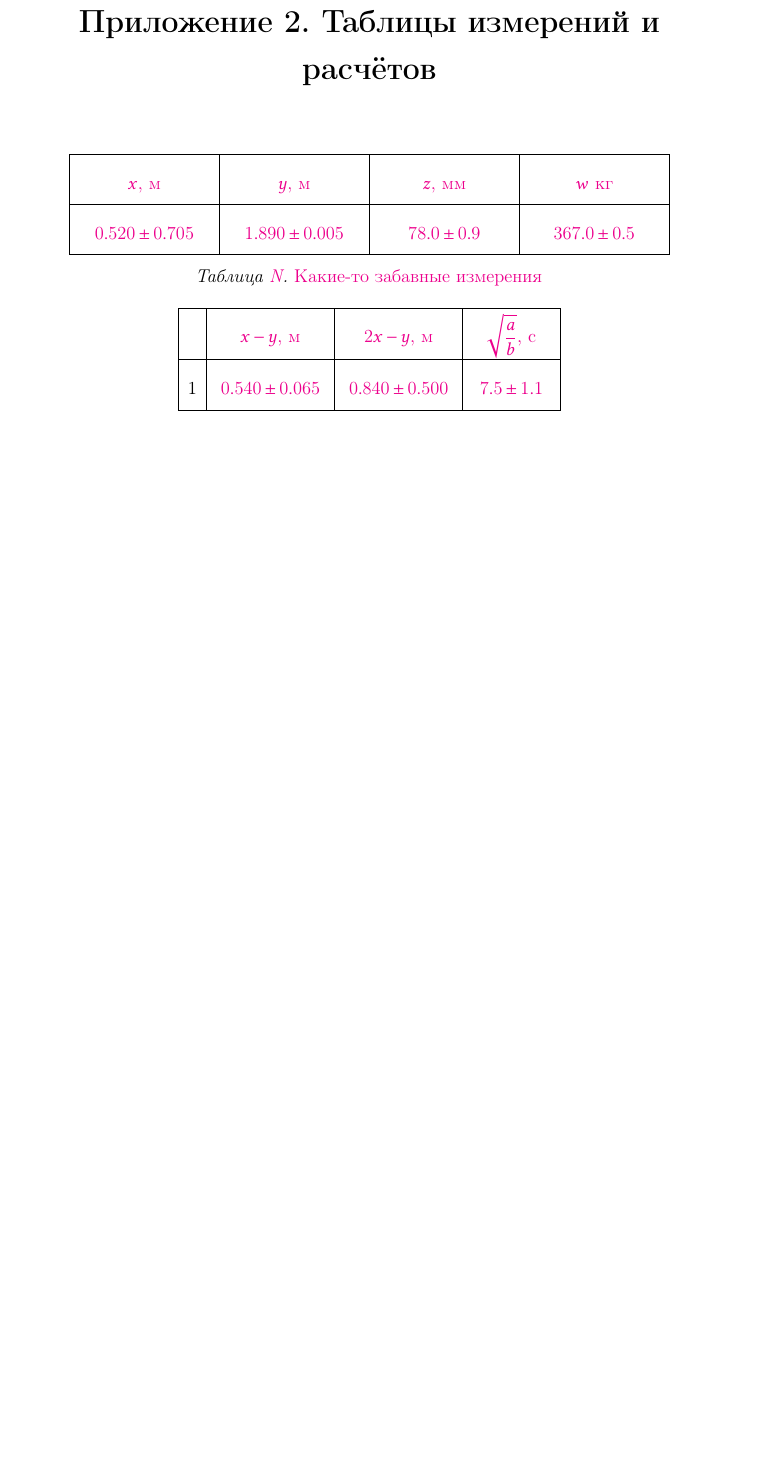
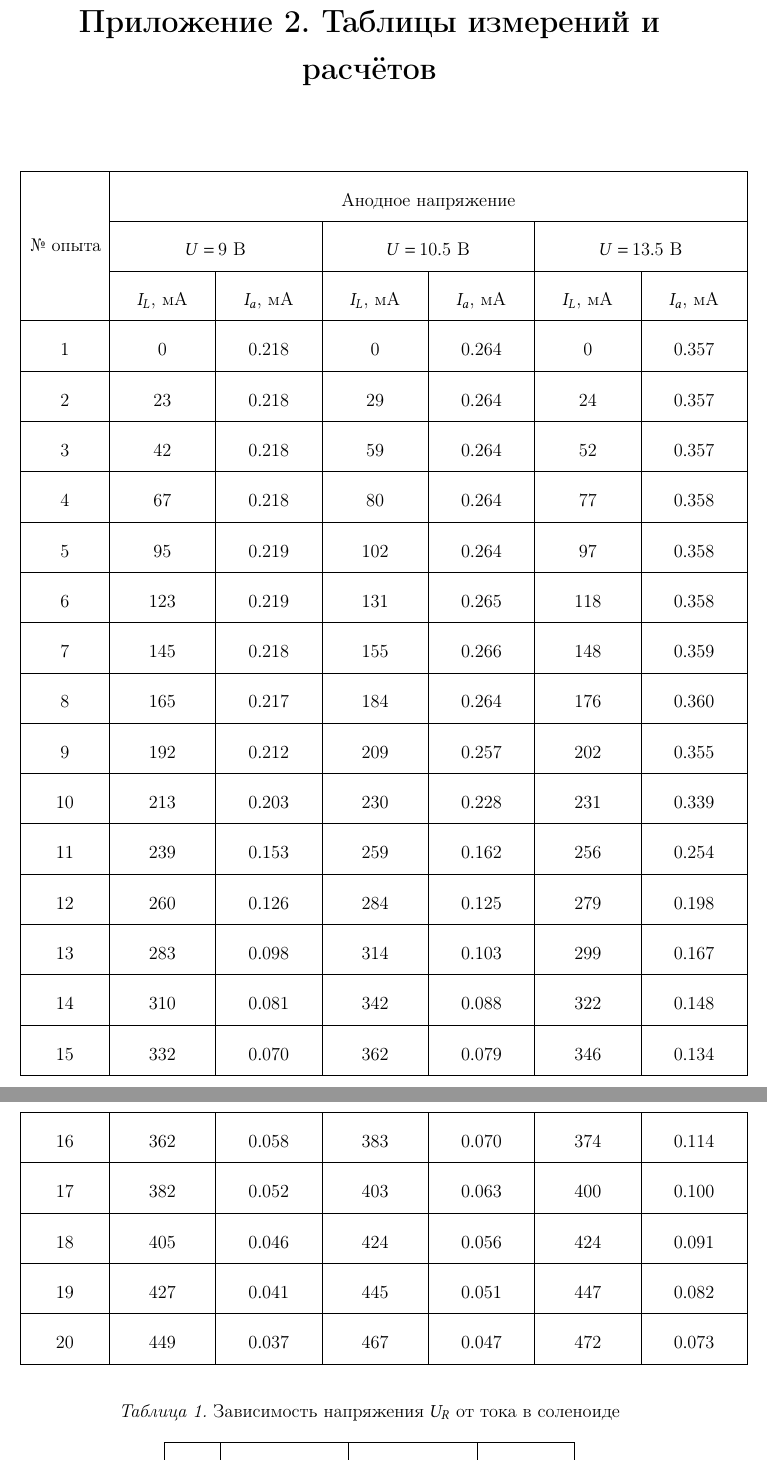
Before and after one commit to W-y-l-t/physics_lab_3_03, a LaTeX document (main.tex, which reads table2.tex, table3.tex): part of page 4 of 5 before the commit and two parts of pages 4 and 5 of 6 after it, the two joined at a grey line, cut so that both start at the same text, the shorter picture padded with empty space. Compiled offline with pdfLaTeX.

Commit message:
update tables

```diff
--- a/table2.tex
+++ b/table2.tex
@@ -3,15 +3,57 @@
 
     \renewcommand{\arraystretch}{1.8}
 
-    \begin{tabular}{|C{3cm}|C{3cm}|C{3cm}|C{3cm}|}
+    \begin{longtable}{|C{1.6cm}|C{2cm}|C{2cm}|C{2cm}|C{2cm}|C{2cm}|C{2cm}|}
         \hline
-        \placeholder{$x$, м}            & \placeholder{$y$, м}     & \placeholder{$z$, мм}       & \placeholder{$w$ кг}    \\
+        \multirow{3}{*}{№ опыта} & \multicolumn{6}{c|}{Анодное напряжение} \\
+        \cline{2-7}
+        & \multicolumn{2}{c|}{$U = 9$ В} & \multicolumn{2}{c|}{$U = 10.5$ В} & \multicolumn{2}{c|}{$U = 13.5$ В} \\
+        \cline{2-7}
+        & $I_L$, мА & $I_a$, мА & $I_L$, мА & $I_a$, мА & $I_L$, мА & $I_a$, мА \\
         \hline
-        \placeholder{$0.520 \pm 0.705$} & \placeholder{$1.890 \pm 0.005$} & \placeholder{$78.0 \pm 0.9$} & \placeholder{$367.0 \pm 0.5$} \\
+        1 & $0$ & $0.218$ & $0$ & $0.264$ & $0$ & $0.357$\\
         \hline
-    \end{tabular}
+        2 & $23$ & $0.218$ & $29$ & $0.264$ & $24$ & $0.357$\\
+        \hline
+        3 & $42$ & $0.218$ & $59$ & $0.264$ & $52$ & $0.357$\\
+        \hline
+        4 & $67$ & $0.218$ & $80$ & $0.264$ & $77$ & $0.358$\\
+        \hline
+        5 & $95$ & $0.219$ & $102$ & $0.264$ & $97$ & $0.358$\\
+        \hline
+        6 & $123$ & $0.219$ & $131$ & $0.265$ & $118$ & $0.358$\\
+        \hline
+        7 & $145$ & $0.218$ & $155$ & $0.266$ & $148$ & $0.359$\\
+        \hline
+        8 & $165$ & $0.217$ & $184$ & $0.264$ & $176$ & $0.360$\\
+        \hline
+        9 & $192$ & $0.212$ & $209$ & $0.257$ & $202$ & $0.355$\\
+        \hline
+        10 & $213$ & $0.203$ & $230$ & $0.228$ & $231$ & $0.339$\\
+        \hline
+        11 & $239$ & $0.153$ & $259$ & $0.162$ & $256$ & $0.254$\\
+        \hline
+        12 & $260$ & $0.126$ & $284$ & $0.125$ & $279$ & $0.198$\\
+        \hline
+        13 & $283$ & $0.098$ & $314$ & $0.103$ & $299$ & $0.167$\\
+        \hline
+        14 & $310$ & $0.081$ & $342$ & $0.088$ & $322$ & $0.148$\\
+        \hline
+        15 & $332$ & $0.070$ & $362$ & $0.079$ & $346$ & $0.134$\\
+        \hline
+        16 & $362$ & $0.058$ & $383$ & $0.070$ & $374$ & $0.114$\\
+        \hline
+        17 & $382$ & $0.052$ & $403$ & $0.063$ & $400$ & $0.100$\\
+        \hline
+        18 & $405$ & $0.046$ & $424$ & $0.056$ & $424$ & $0.091$\\
+        \hline
+        19 & $427$ & $0.041$ & $445$ & $0.051$ & $447$ & $0.082$\\
+        \hline
+        20 & $449$ & $0.037$ & $467$ & $0.047$ & $472$ & $0.073$\\
+        \hline
+    \end{longtable}
 
     \smallvspace
 
-    \textit{Таблица \placeholder{N}.} \placeholder{Какие-то забавные измерения}
+    \textit{Таблица 1.} Зависимость напряжения $U_R$ от тока в соленоиде
 \end{center}
--- a/table3.tex
+++ b/table3.tex
@@ -5,9 +5,13 @@
 
     \begin{tabular}{|c|C{2.5cm}|C{2.5cm}|C{1.8cm}|}
         \hline
-         & \placeholder{$x - y$, м} & \placeholder{$2x - y$, м} & \placeholder{$\displaystyle \sqrt{\frac{a}{b}}$, с}  \\
+        $U$, В & $I_{L_{\text{кр.}}}$, мкА & $B_\text{кр.}$, мкТл & $e/m$, Кл/кг  \\
         \hline
-        1 & \placeholder{$0.540 \pm 0.065$}   & \placeholder{$0.840 \pm 0.500$}   & \placeholder{$7.5 \pm 1.1$}                       \\
+        & & & \\
+        \hline
+        & & & \\
+        \hline
+        & & & \\
         \hline
     \end{tabular}
 
```
